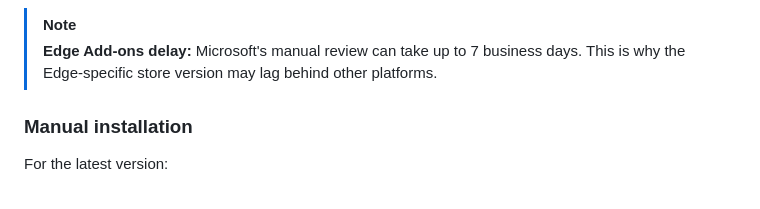
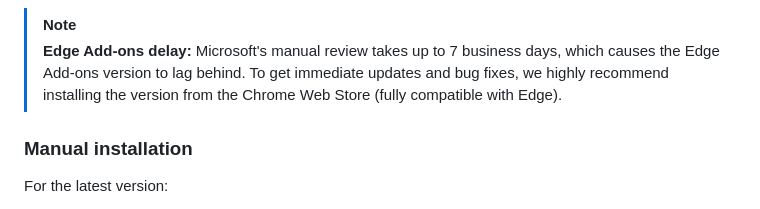
Before and after one commit to channel101/fluent-new-tab, a Markdown page: README.md, the part around one of its changes. Drawn GitHub-style.

Commit message:
docs: update edge warning

```diff
--- a/README.md
+++ b/README.md
@@ -38,7 +38,7 @@ The easiest option is the official store, with automatic updates.
 [![Github](https://raw.githubusercontent.com/snw-mint/fluent-new-tab/refs/heads/main/repo-assets/download-github.png)](https://github.com/snw-mint/fluent-new-tab/releases)
 
 > [!NOTE]
-> **Edge Add-ons delay:** Microsoft's manual review can take up to 7 business days. This is why the Edge-specific store version may lag behind other platforms.
+> **Edge Add-ons delay:** Microsoft's manual review takes up to 7 business days, which causes the Edge Add-ons version to lag behind. To get immediate updates and bug fixes, we highly recommend installing the version from the Chrome Web Store (fully compatible with Edge).
 
 ### Manual installation
 
```
Also changed, not shown: other parts of README.md (+1 -1 lines).
